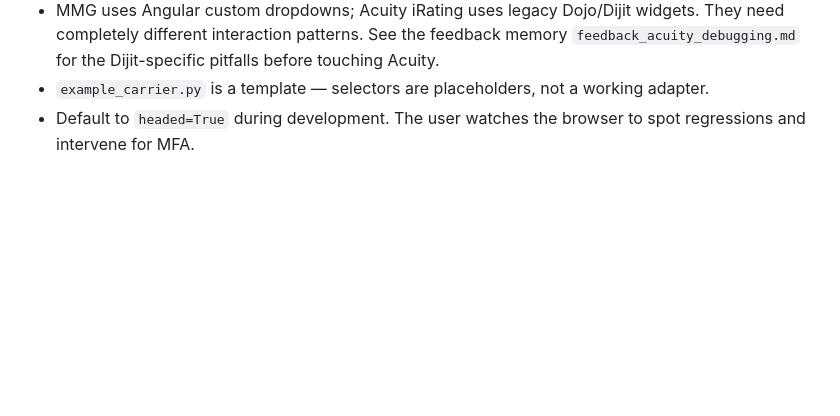
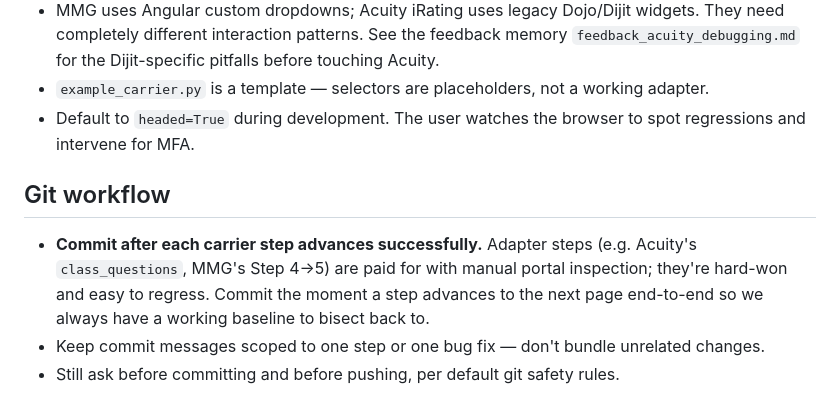
Before and after one commit to p-chamberlin/QuoteSync, a Markdown page: CLAUDE.md, the part around the change. Rendered like a GitHub page; blank space fills up the shorter version.

Commit message:
Add git workflow section to CLAUDE.md
Document the commit-after-each-step rule so future sessions keep a working
baseline to bisect back to when selectors regress.

Co-Authored-By: Claude Opus 4.7 <noreply@anthropic.com>

```diff
--- a/CLAUDE.md
+++ b/CLAUDE.md
@@ -88,3 +88,9 @@ When iterating on a late step (e.g. Acuity's premium page), rerunning from step
 - MMG uses Angular custom dropdowns; Acuity iRating uses legacy Dojo/Dijit widgets. They need completely different interaction patterns. See the feedback memory `feedback_acuity_debugging.md` for the Dijit-specific pitfalls before touching Acuity.
 - `example_carrier.py` is a template — selectors are placeholders, not a working adapter.
 - Default to `headed=True` during development. The user watches the browser to spot regressions and intervene for MFA.
+
+## Git workflow
+
+- **Commit after each carrier step advances successfully.** Adapter steps (e.g. Acuity's `class_questions`, MMG's Step 4→5) are paid for with manual portal inspection; they're hard-won and easy to regress. Commit the moment a step advances to the next page end-to-end so we always have a working baseline to bisect back to.
+- Keep commit messages scoped to one step or one bug fix — don't bundle unrelated changes.
+- Still ask before committing and before pushing, per default git safety rules.
```
